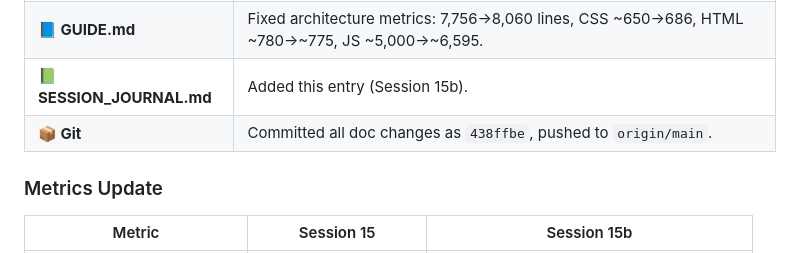
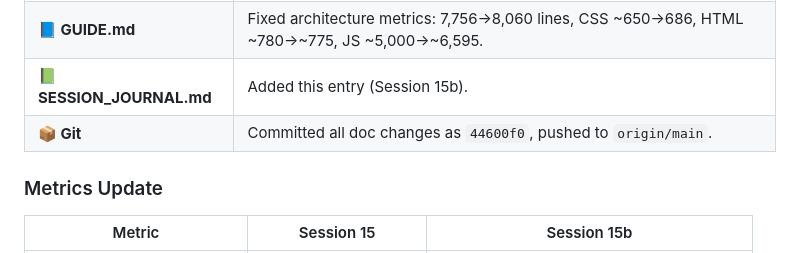
Before and after one commit to aliatx2017/epicure-explorer, a Markdown page: SESSION_JOURNAL.md, the part around the change. GitHub-like rendering.

Commit message:
Fix commit hash in Session 15b journal entry

```diff
--- a/SESSION_JOURNAL.md
+++ b/SESSION_JOURNAL.md
@@ -771,7 +771,7 @@ Static HTML `arithDropdown` overwritten at runtime by JS template literal → du
 | **📖 README.md** | Fixed stale JS function count (163→176) and JS logic lines (~6,200→~6,595). |
 | **📘 GUIDE.md** | Fixed architecture metrics: 7,756→8,060 lines, CSS ~650→686, HTML ~780→~775, JS ~5,000→~6,595. |
 | **📗 SESSION_JOURNAL.md** | Added this entry (Session 15b). |
-| **📦 Git** | Committed all doc changes as `438ffbe`, pushed to `origin/main`. |
+| **📦 Git** | Committed all doc changes as `44600f0`, pushed to `origin/main`. |
 
 ### Metrics Update
 
```
